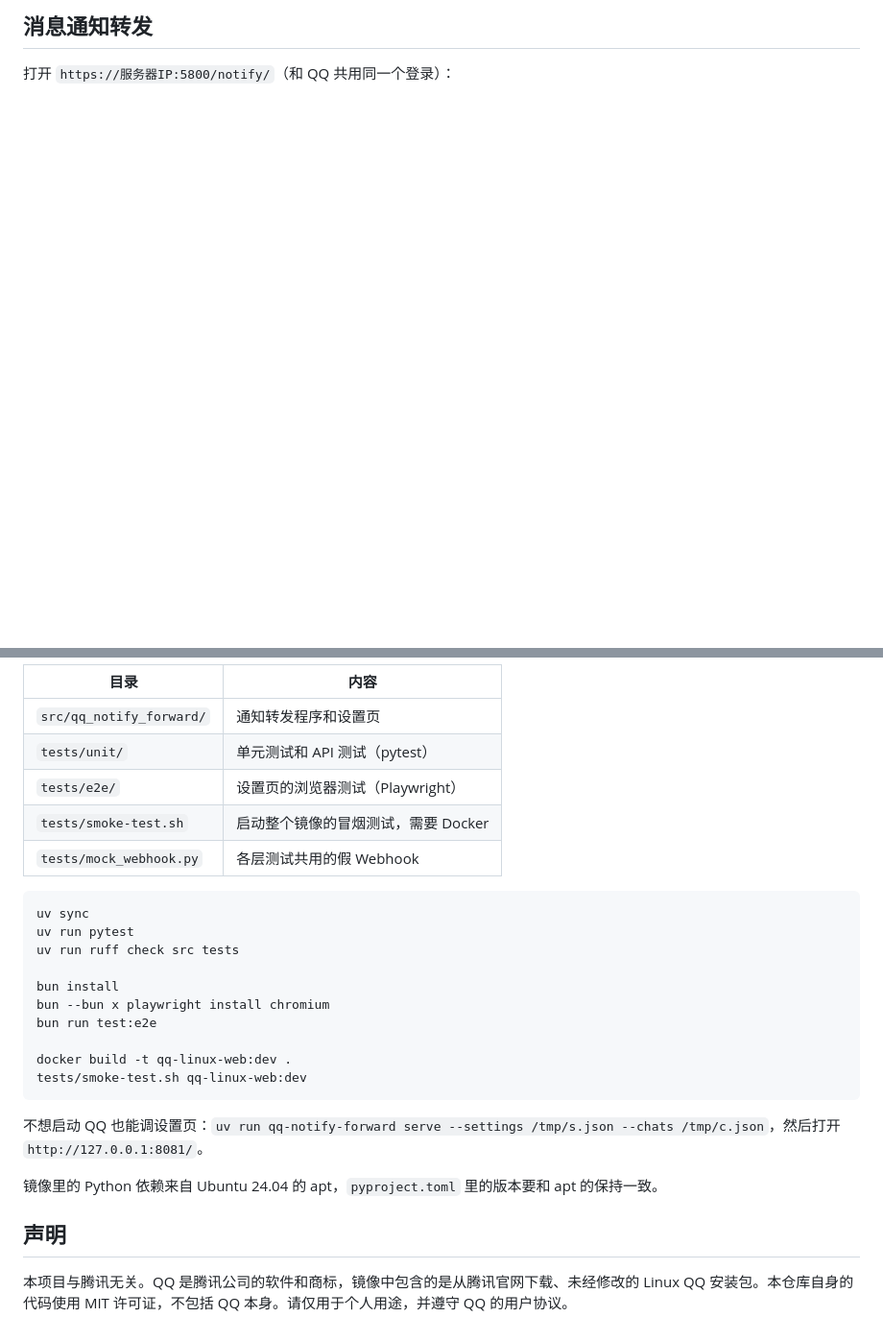
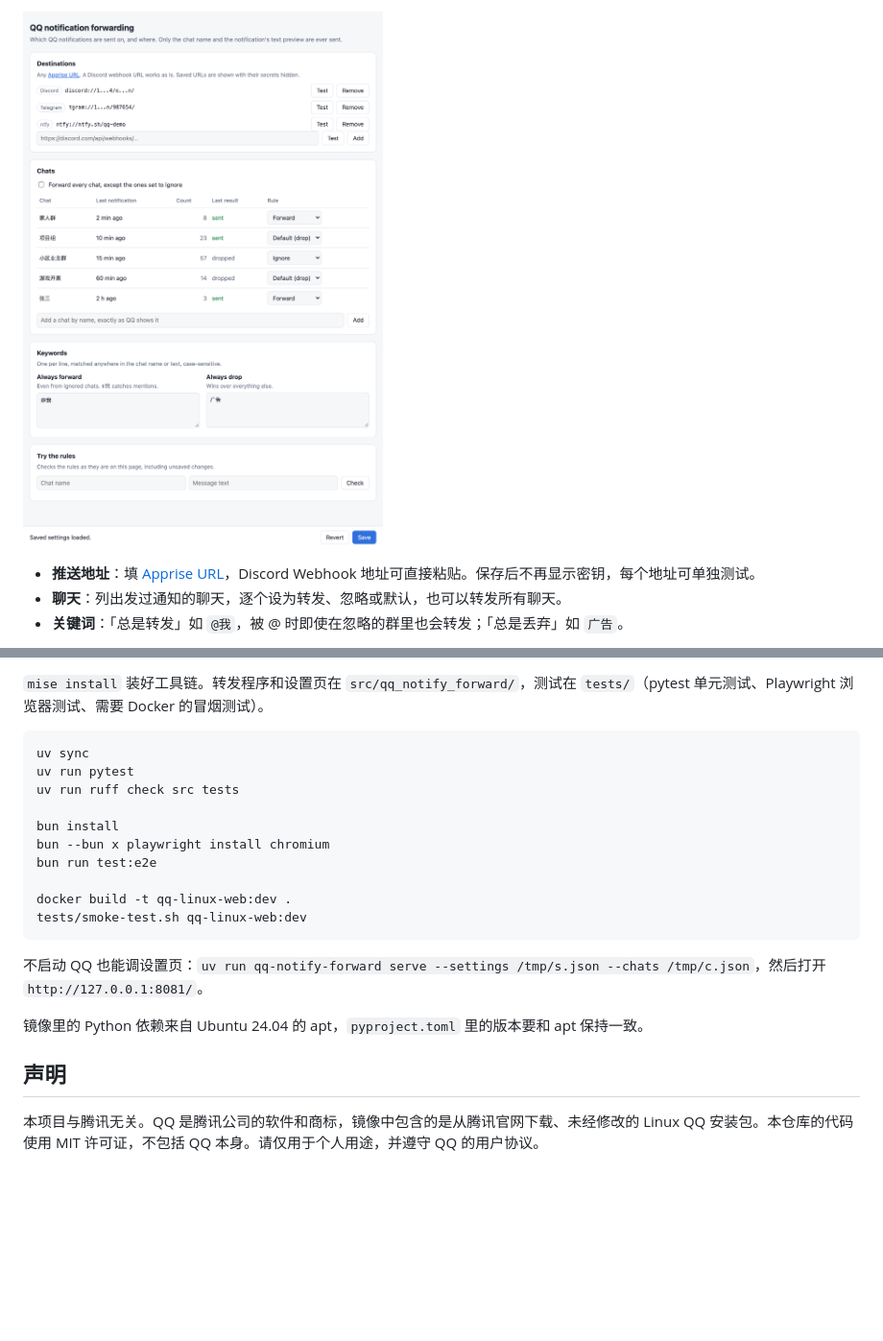
Before and after one commit to Mr-Quin/qq-linux-web, a Markdown page: README.md, 2 parts joined by grey strips. Shown at 96% size. Rendered like a GitHub page; pictures changed too: docs/images/settings.png (added); blank space fills up the shorter version.

````diff
--- a/README.md
+++ b/README.md
@@ -41,5 +40,7 @@ QQ 的设置里还有跳过手机确认的登录选项，和「自动登录」
 
-## 消息通知转发
+![通知转发设置页](docs/images/settings.png)
 
-打开 `https://服务器IP:5800/notify/`（和 QQ 共用同一个登录）：
+- **推送地址**：填 [Apprise URL](https://github.com/caronc/apprise/wiki)，Discord Webhook 地址可直接粘贴。保存后不再显示密钥，每个地址可单独测试。
+- **聊天**：列出发过通知的聊天，逐个设为转发、忽略或默认，也可以转发所有聊天。
+- **关键词**：「总是转发」如 `@我`，被 @ 时即使在忽略的群里也会转发；「总是丢弃」如 `广告`。
 
@@ -122,11 +121,5 @@ webtop 是完整的 Linux 桌面。这个镜像只运行 QQ，另外带通知转
 
-| 目录 | 内容 |
-|---|---|
-| `src/qq_notify_forward/` | 通知转发程序和设置页 |
-| `tests/unit/` | 单元测试和 API 测试（pytest） |
-| `tests/e2e/` | 设置页的浏览器测试（Playwright） |
-| `tests/smoke-test.sh` | 启动整个镜像的冒烟测试，需要 Docker |
-| `tests/mock_webhook.py` | 各层测试共用的假 Webhook |
+`mise install` 装好工具链。转发程序和设置页在 `src/qq_notify_forward/`，测试在 `tests/`（pytest 单元测试、Playwright 浏览器测试、需要 Docker 的冒烟测试）。
 
 ```bash
 uv sync
@@ -141,10 +134,10 @@ docker build -t qq-linux-web:dev .
 tests/smoke-test.sh qq-linux-web:dev
 ```
 
-不想启动 QQ 也能调设置页：`uv run qq-notify-forward serve --settings /tmp/s.json --chats /tmp/c.json`，然后打开 `http://127.0.0.1:8081/`。
+不启动 QQ 也能调设置页：`uv run qq-notify-forward serve --settings /tmp/s.json --chats /tmp/c.json`，然后打开 `http://127.0.0.1:8081/`。
 
-镜像里的 Python 依赖来自 Ubuntu 24.04 的 apt，`pyproject.toml` 里的版本要和 apt 的保持一致。
+镜像里的 Python 依赖来自 Ubuntu 24.04 的 apt，`pyproject.toml` 里的版本要和 apt 保持一致。
 
 ## 声明
 
-本项目与腾讯无关。QQ 是腾讯公司的软件和商标，镜像中包含的是从腾讯官网下载、未经修改的 Linux QQ 安装包。本仓库自身的代码使用 MIT 许可证，不包括 QQ 本身。请仅用于个人用途，并遵守 QQ 的用户协议。
+本项目与腾讯无关。QQ 是腾讯公司的软件和商标，镜像中包含的是从腾讯官网下载、未经修改的 Linux QQ 安装包。本仓库的代码使用 MIT 许可证，不包括 QQ 本身。请仅用于个人用途，并遵守 QQ 的用户协议。
````
Also changed, not shown: other parts of README.md (+51 -54 lines), docs/images/hero.jpg (added), docs/images/sidebar.png (added), docs/images/steps.png (added), docs/images/try-rules.png (added), 1 other file.
